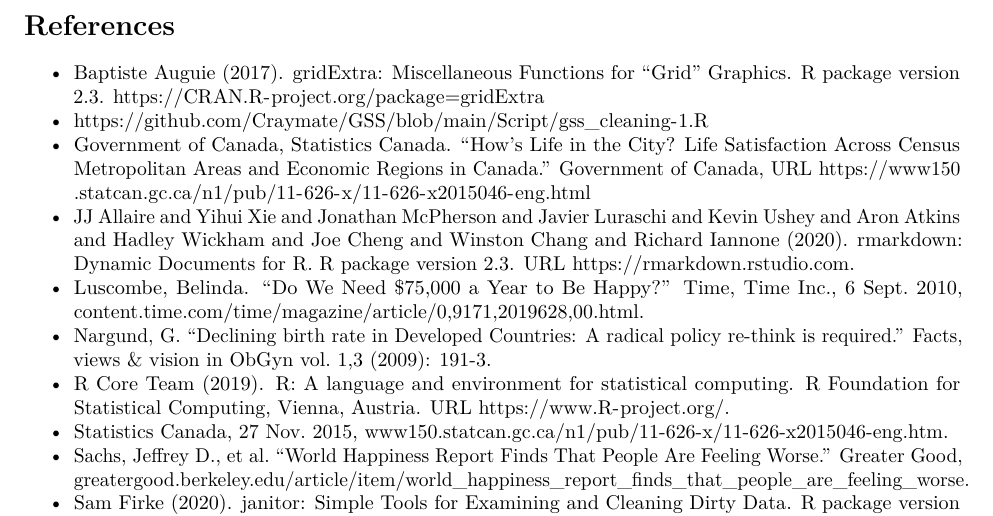
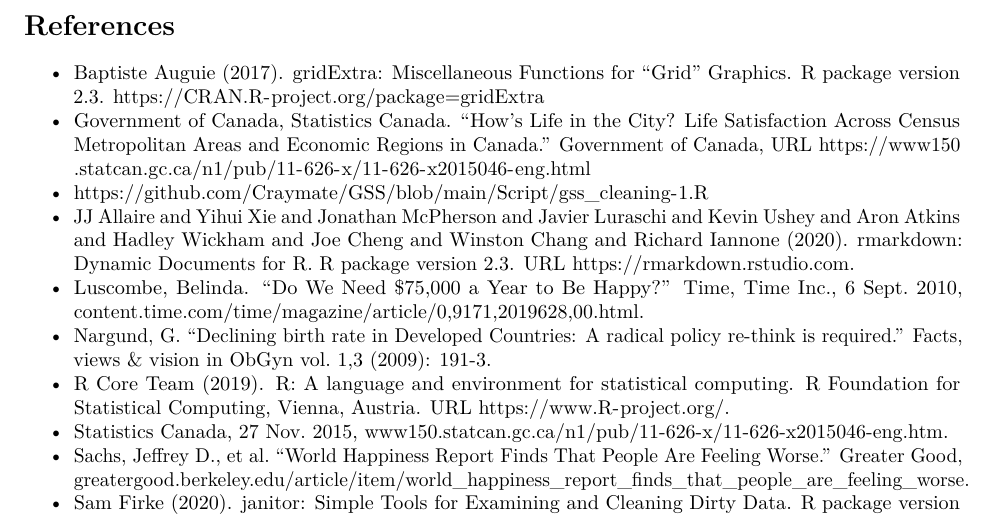
Before and after one commit to Craymate/GSS, an R Markdown document (Data modeling.Rmd): part of page 9 of 11, cut so that both start at the same text. Rendered offline with R 4.5, knitr and Pandoc, then LaTeX, with nearby package versions.

Commit message:
Add files via upload

```diff
--- a/Data modeling.Rmd
+++ b/Data modeling.Rmd
@@ -339,8 +339,8 @@
 
 - Baptiste Auguie (2017). gridExtra: Miscellaneous Functions for "Grid" Graphics. R
   package version 2.3. https://CRAN.R-project.org/package=gridExtra
+- Government of Canada, Statistics Canada. “How's Life in the City? Life Satisfaction Across Census Metropolitan Areas and Economic Regions in Canada.” Government of Canada, URL https://www150.statcan.gc.ca/n1/pub/11-626-x/11-626-x2015046-eng.html
 - https://github.com/Craymate/GSS/blob/main/Script/gss_cleaning-1.R
-- Government of Canada, Statistics Canada. “How's Life in the City? Life Satisfaction Across Census Metropolitan Areas and Economic Regions in Canada.” Government of Canada, URL https://www150.statcan.gc.ca/n1/pub/11-626-x/11-626-x2015046-eng.html
 - JJ Allaire and Yihui Xie and Jonathan McPherson and Javier Luraschi and Kevin Ushey and
   Aron Atkins and Hadley Wickham and Joe Cheng and Winston Chang and Richard Iannone
   (2020). rmarkdown: Dynamic Documents for R. R package version 2.3. URL
```
